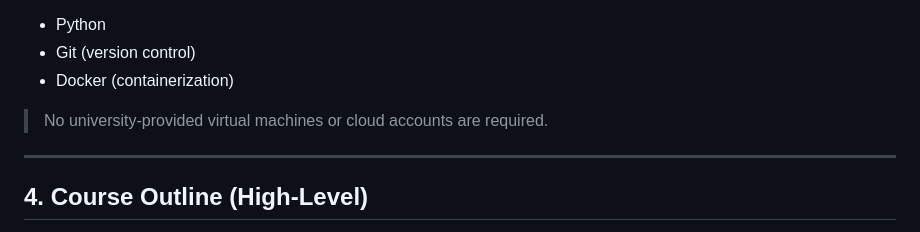
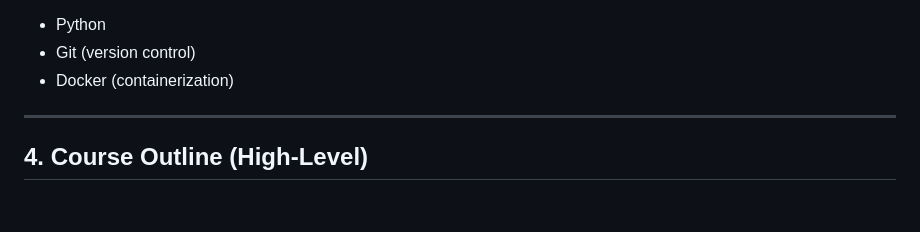
Before and after one commit to naziherrahel/Software_development_technologies, a Markdown page: README.md, the part around the change. Drawn GitHub-style; blank space fills up the shorter version.

```diff
--- a/README.md
+++ b/README.md
@@ -53,8 +53,6 @@ Main tools used throughout the course:
 * Python
 * Git (version control)
 * Docker (containerization)
-
-> No university-provided virtual machines or cloud accounts are required.
 
 ---
 
```
